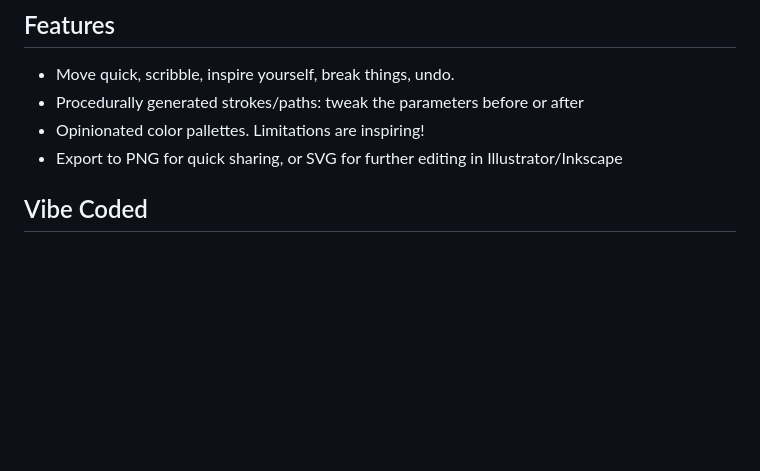
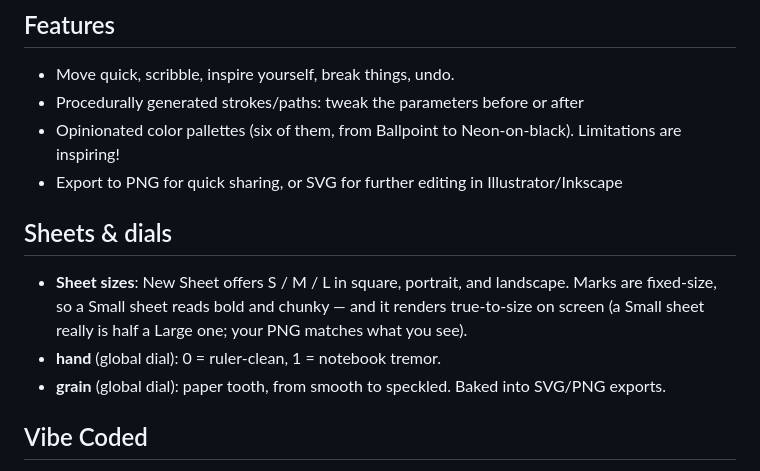
Before and after one commit to audiodude/wobblewerk, a Markdown page: README.md, the part around the change. Rendered like a GitHub page; blank space fills up the shorter version.

Commit message:
Document round-2 quick wins: palettes, grain, sheet sizes
Co-Authored-By: Claude Fable 5 <noreply@anthropic.com>

```diff
--- a/README.md
+++ b/README.md
@@ -8,8 +8,14 @@ A fun sketching **instrument**/toy — wobbly zigzags, hex-packed regions, sun g
 
 * Move quick, scribble, inspire yourself, break things, undo.
 * Procedurally generated strokes/paths: tweak the parameters before or after
-* Opinionated color pallettes. Limitations are inspiring!
+* Opinionated color pallettes (six of them, from Ballpoint to Neon-on-black). Limitations are inspiring!
 * Export to PNG for quick sharing, or SVG for further editing in Illustrator/Inkscape
+
+## Sheets & dials
+
+- **Sheet sizes**: New Sheet offers S / M / L in square, portrait, and landscape. Marks are fixed-size, so a Small sheet reads bold and chunky — and it renders true-to-size on screen (a Small sheet really is half a Large one; your PNG matches what you see).
+- **hand** (global dial): 0 = ruler-clean, 1 = notebook tremor.
+- **grain** (global dial): paper tooth, from smooth to speckled. Baked into SVG/PNG exports.
 
 ## Vibe Coded
 
```
Also changed, not shown: 1 other file.
